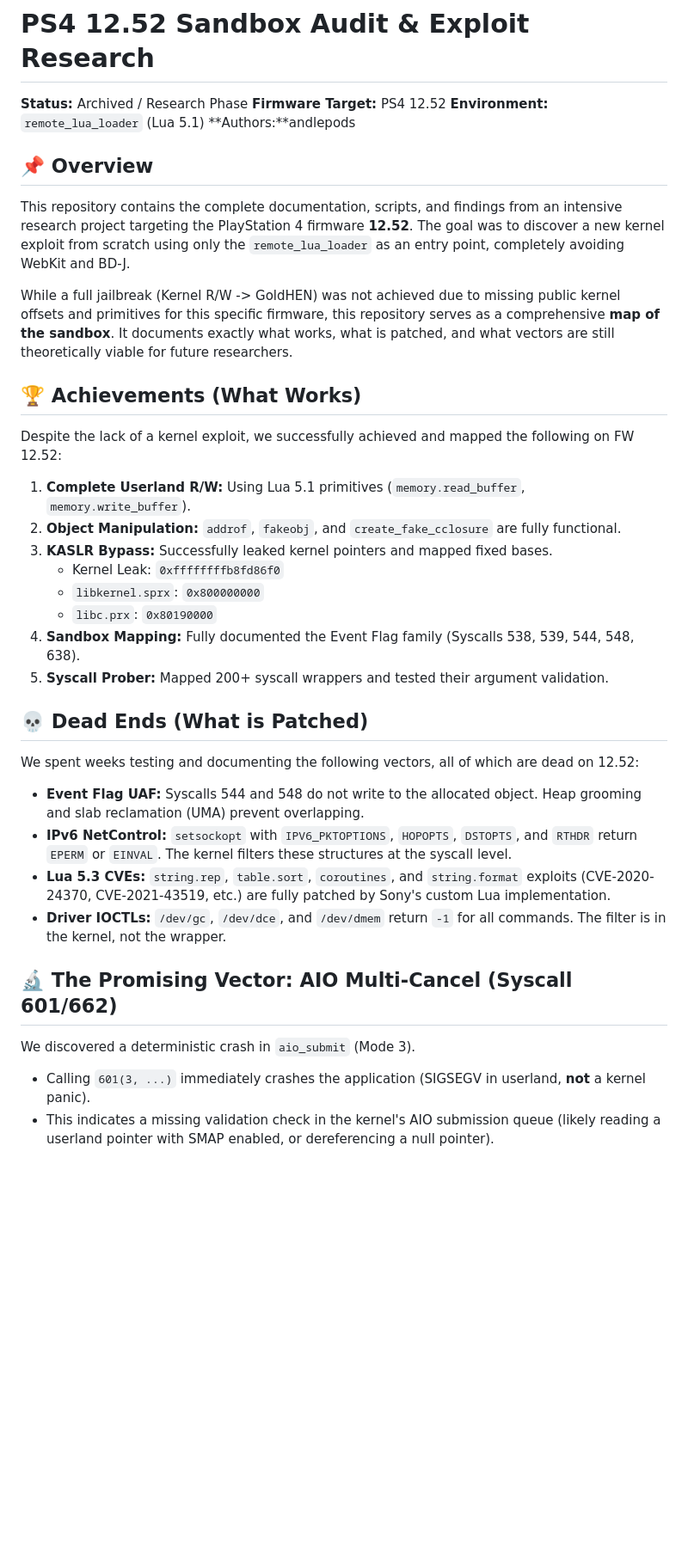
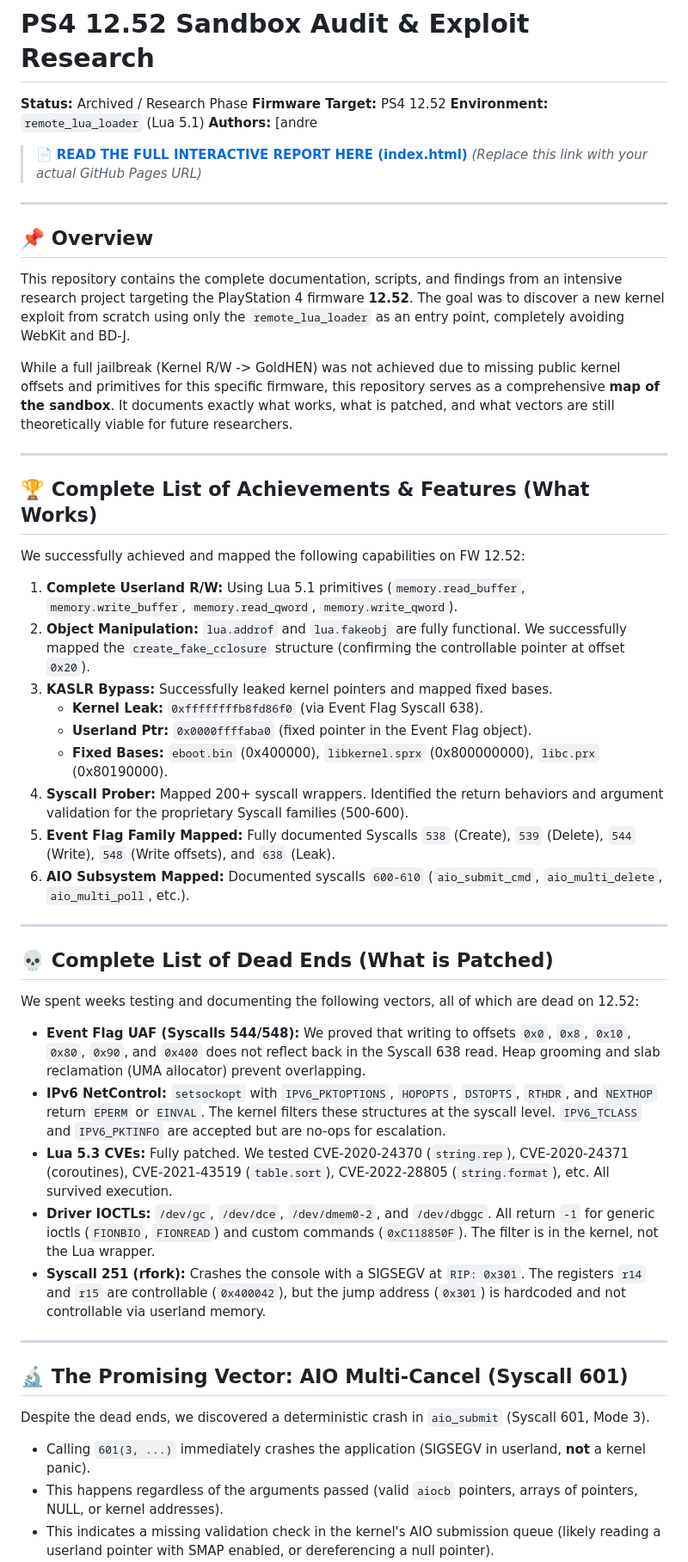
Before and after one commit to andleexploit/LUA-12.52-PS4, a Markdown page: README.md, the part around one of its changes. Shown at 86% size. GitHub-like rendering; blank space fills up the shorter version.

Commit message:
Revise README with updates and detailed findings
Updated authors and added interactive report link. Expanded achievements and dead ends sections with detailed descriptions.

```diff
--- a/README.md
+++ b/README.md
@@ -3,7 +3,12 @@
 **Status:** Archived / Research Phase
 **Firmware Target:** PS4 12.52
 **Environment:** `remote_lua_loader` (Lua 5.1)
-**Authors:**andlepods
+**Authors:** [andre
+
+> 📄 **[READ THE FULL INTERACTIVE REPORT HERE (index.html)](https://TU_USUARIO.github.io/TU_REPO/)**
+> *(Replace this link with your actual GitHub Pages URL)*
+
+---
 
 ## 📌 Overview
 
@@ -11,31 +16,40 @@ This repository contains the complete documentation, scripts, and findings from
 
 While a full jailbreak (Kernel R/W -> GoldHEN) was not achieved due to missing public kernel offsets and primitives for this specific firmware, this repository serves as a comprehensive **map of the sandbox**. It documents exactly what works, what is patched, and what vectors are still theoretically viable for future researchers.
 
-## 🏆 Achievements (What Works)
+---
 
-Despite the lack of a kernel exploit, we successfully achieved and mapped the following on FW 12.52:
+## 🏆 Complete List of Achievements & Features (What Works)
 
-1. **Complete Userland R/W:** Using Lua 5.1 primitives (`memory.read_buffer`, `memory.write_buffer`).
-2. **Object Manipulation:** `addrof`, `fakeobj`, and `create_fake_cclosure` are fully functional.
+We successfully achieved and mapped the following capabilities on FW 12.52:
+
+1. **Complete Userland R/W:** Using Lua 5.1 primitives (`memory.read_buffer`, `memory.write_buffer`, `memory.read_qword`, `memory.write_qword`).
+2. **Object Manipulation:** `lua.addrof` and `lua.fakeobj` are fully functional. We successfully mapped the `create_fake_cclosure` structure (confirming the controllable pointer at offset `0x20`).
 3. **KASLR Bypass:** Successfully leaked kernel pointers and mapped fixed bases.
-   * Kernel Leak: `0xffffffffb8fd86f0`
-   * `libkernel.sprx`: `0x800000000`
-   * `libc.prx`: `0x80190000`
-4. **Sandbox Mapping:** Fully documented the Event Flag family (Syscalls 538, 539, 544, 548, 638).
-5. **Syscall Prober:** Mapped 200+ syscall wrappers and tested their argument validation.
+   * **Kernel Leak:** `0xffffffffb8fd86f0` (via Event Flag Syscall 638).
+   * **Userland Ptr:** `0x0000ffffaba0` (fixed pointer in the Event Flag object).
+   * **Fixed Bases:** `eboot.bin` (0x400000), `libkernel.sprx` (0x800000000), `libc.prx` (0x80190000).
+4. **Syscall Prober:** Mapped 200+ syscall wrappers. Identified the return behaviors and argument validation for the proprietary Syscall families (500-600).
+5. **Event Flag Family Mapped:** Fully documented Syscalls `538` (Create), `539` (Delete), `544` (Write), `548` (Write offsets), and `638` (Leak).
+6. **AIO Subsystem Mapped:** Documented syscalls `600-610` (`aio_submit_cmd`, `aio_multi_delete`, `aio_multi_poll`, etc.).
 
-## 💀 Dead Ends (What is Patched)
+---
+
+## 💀 Complete List of Dead Ends (What is Patched)
 
 We spent weeks testing and documenting the following vectors, all of which are dead on 12.52:
 
-* **Event Flag UAF:** Syscalls 544 and 548 do not write to the allocated object. Heap grooming and slab reclamation (UMA) prevent overlapping.
-* **IPv6 NetControl:** `setsockopt` with `IPV6_PKTOPTIONS`, `HOPOPTS`, `DSTOPTS`, and `RTHDR` return `EPERM` or `EINVAL`. The kernel filters these structures at the syscall level.
-* **Lua 5.3 CVEs:** `string.rep`, `table.sort`, `coroutines`, and `string.format` exploits (CVE-2020-24370, CVE-2021-43519, etc.) are fully patched by Sony's custom Lua implementation.
-* **Driver IOCTLs:** `/dev/gc`, `/dev/dce`, and `/dev/dmem` return `-1` for all commands. The filter is in the kernel, not the wrapper.
+* **Event Flag UAF (Syscalls 544/548):** We proved that writing to offsets `0x0`, `0x8`, `0x10`, `0x80`, `0x90`, and `0x400` does not reflect back in the Syscall 638 read. Heap grooming and slab reclamation (UMA allocator) prevent overlapping.
+* **IPv6 NetControl:** `setsockopt` with `IPV6_PKTOPTIONS`, `HOPOPTS`, `DSTOPTS`, `RTHDR`, and `NEXTHOP` return `EPERM` or `EINVAL`. The kernel filters these structures at the syscall level. `IPV6_TCLASS` and `IPV6_PKTINFO` are accepted but are no-ops for escalation.
+* **Lua 5.3 CVEs:** Fully patched. We tested CVE-2020-24370 (`string.rep`), CVE-2020-24371 (coroutines), CVE-2021-43519 (`table.sort`), CVE-2022-28805 (`string.format`), etc. All survived execution.
+* **Driver IOCTLs:** `/dev/gc`, `/dev/dce`, `/dev/dmem0-2`, and `/dev/dbggc`. All return `-1` for generic ioctls (`FIONBIO`, `FIONREAD`) and custom commands (`0xC118850F`). The filter is in the kernel, not the Lua wrapper.
+* **Syscall 251 (rfork):** Crashes the console with a SIGSEGV at `RIP: 0x301`. The registers `r14` and `r15` are controllable (`0x400042`), but the jump address (`0x301`) is hardcoded and not controllable via userland memory.
 
-## 🔬 The Promising Vector: AIO Multi-Cancel (Syscall 601/662)
+---
 
-We discovered a deterministic crash in `aio_submit` (Mode 3).
+## 🔬 The Promising Vector: AIO Multi-Cancel (Syscall 601)
+
+Despite the dead ends, we discovered a deterministic crash in `aio_submit` (Syscall 601, Mode 3).
 
 * Calling `601(3, ...)` immediately crashes the application (SIGSEGV in userland, **not** a kernel panic).
+* This happens regardless of the arguments passed (valid `aiocb` pointers, arrays of pointers, NULL, or kernel addresses).
 * This indicates a missing validation check in the kernel's AIO submission queue (likely reading a userland pointer with SMAP enabled, or dereferencing a null pointer).
```
Also changed, not shown: other parts of README.md (+16 -5 lines).
